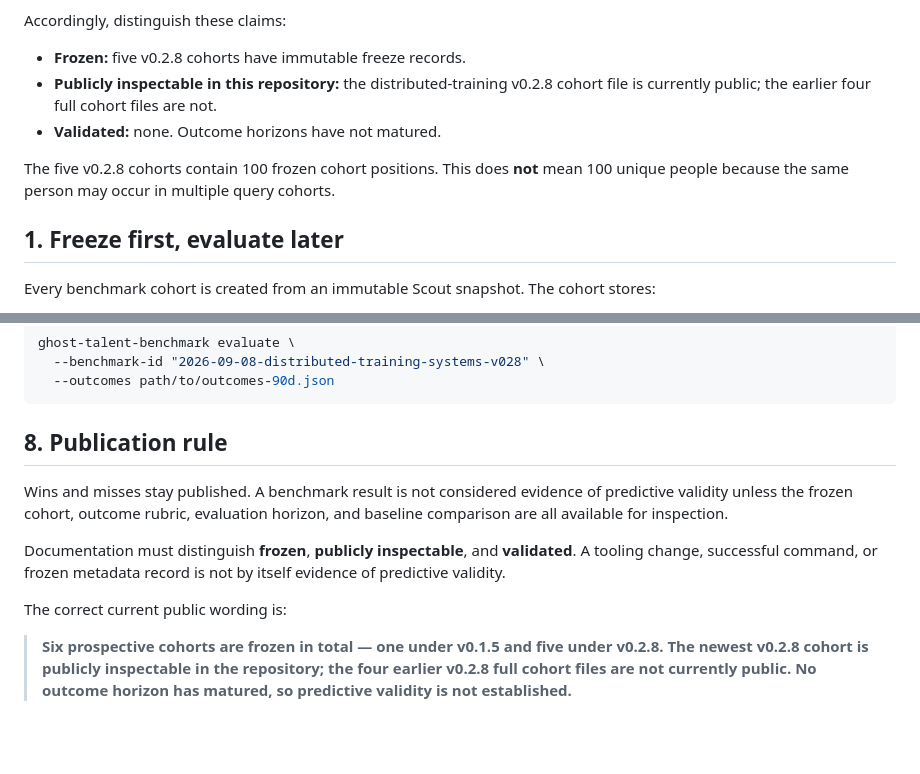
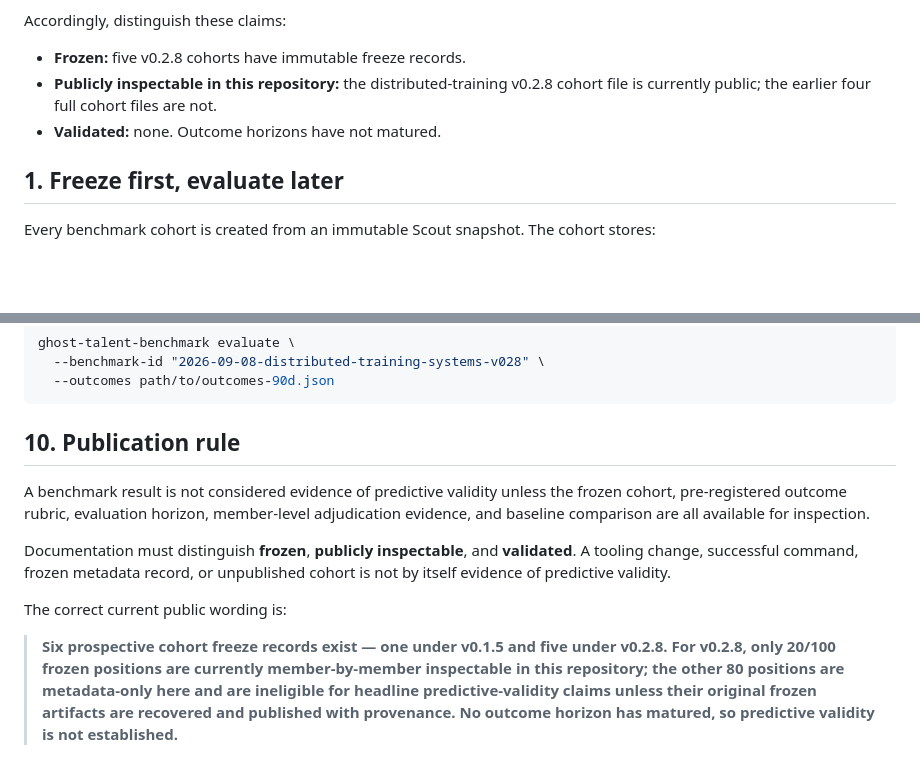
Before and after one commit to AmazingKimi/ghost-talent, a Markdown page: docs/BENCHMARK.md, 2 parts joined by grey strips. Rendered like a GitHub page; blank space fills up the shorter version.

````diff
--- a/docs/BENCHMARK.md
+++ b/docs/BENCHMARK.md
@@ -47,8 +49,6 @@ Accordingly, distinguish these claims:
 - **Publicly inspectable in this repository:** the distributed-training v0.2.8 cohort file is currently public; the earlier four full cohort files are not.
 - **Validated:** none. Outcome horizons have not matured.
 
-The five v0.2.8 cohorts contain 100 frozen cohort positions. This does **not** mean 100 unique people because the same person may occur in multiple query cohorts.
-
 ## 1. Freeze first, evaluate later
 
 Every benchmark cohort is created from an immutable Scout snapshot. The cohort stores:
@@ -149,12 +200,12 @@ ghost-talent-benchmark evaluate \
   --outcomes path/to/outcomes-90d.json
 ```
 
-## 8. Publication rule
+## 10. Publication rule
 
-Wins and misses stay published. A benchmark result is not considered evidence of predictive validity unless the frozen cohort, outcome rubric, evaluation horizon, and baseline comparison are all available for inspection.
+A benchmark result is not considered evidence of predictive validity unless the frozen cohort, pre-registered outcome rubric, evaluation horizon, member-level adjudication evidence, and baseline comparison are all available for inspection.
 
-Documentation must distinguish **frozen**, **publicly inspectable**, and **validated**. A tooling change, successful command, or frozen metadata record is not by itself evidence of predictive validity.
+Documentation must distinguish **frozen**, **publicly inspectable**, and **validated**. A tooling change, successful command, frozen metadata record, or unpublished cohort is not by itself evidence of predictive validity.
 
 The correct current public wording is:
 
-> **Six prospective cohorts are frozen in total — one under v0.1.5 and five under v0.2.8. The newest v0.2.8 cohort is publicly inspectable in the repository; the four earlier v0.2.8 full cohort files are not currently public. No outcome horizon has matured, so predictive validity is not established.**
+> **Six prospective cohort freeze records exist — one under v0.1.5 and five under v0.2.8. For v0.2.8, only 20/100 frozen positions are currently member-by-member inspectable in this repository; the other 80 positions are metadata-only here and are ineligible for headline predictive-validity claims unless their original frozen artifacts are recovered and published with provenance. No outcome horizon has matured, so predictive validity is not established.**
````
Also changed, not shown: other parts of docs/BENCHMARK.md (+72 -19 lines).
